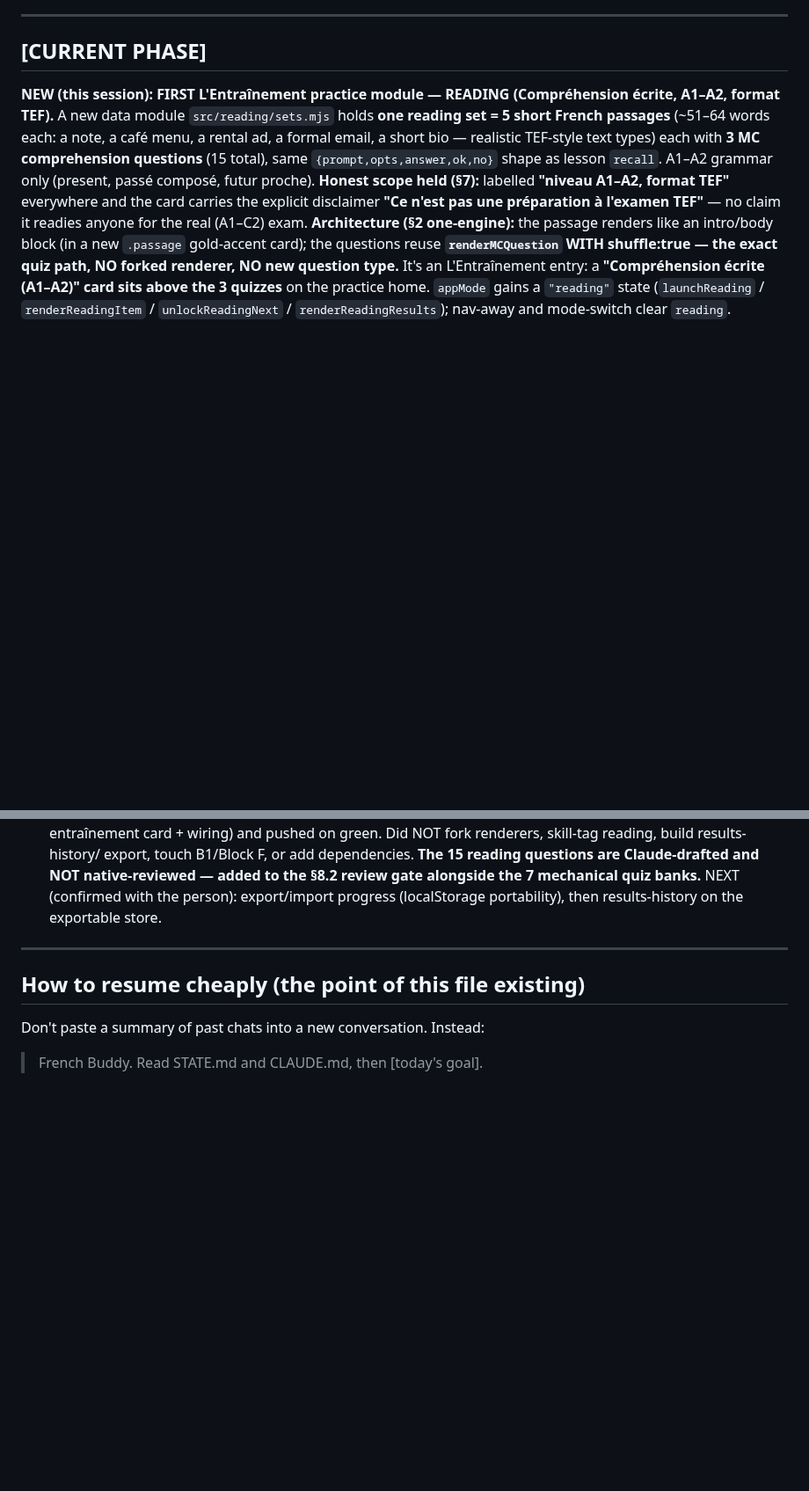
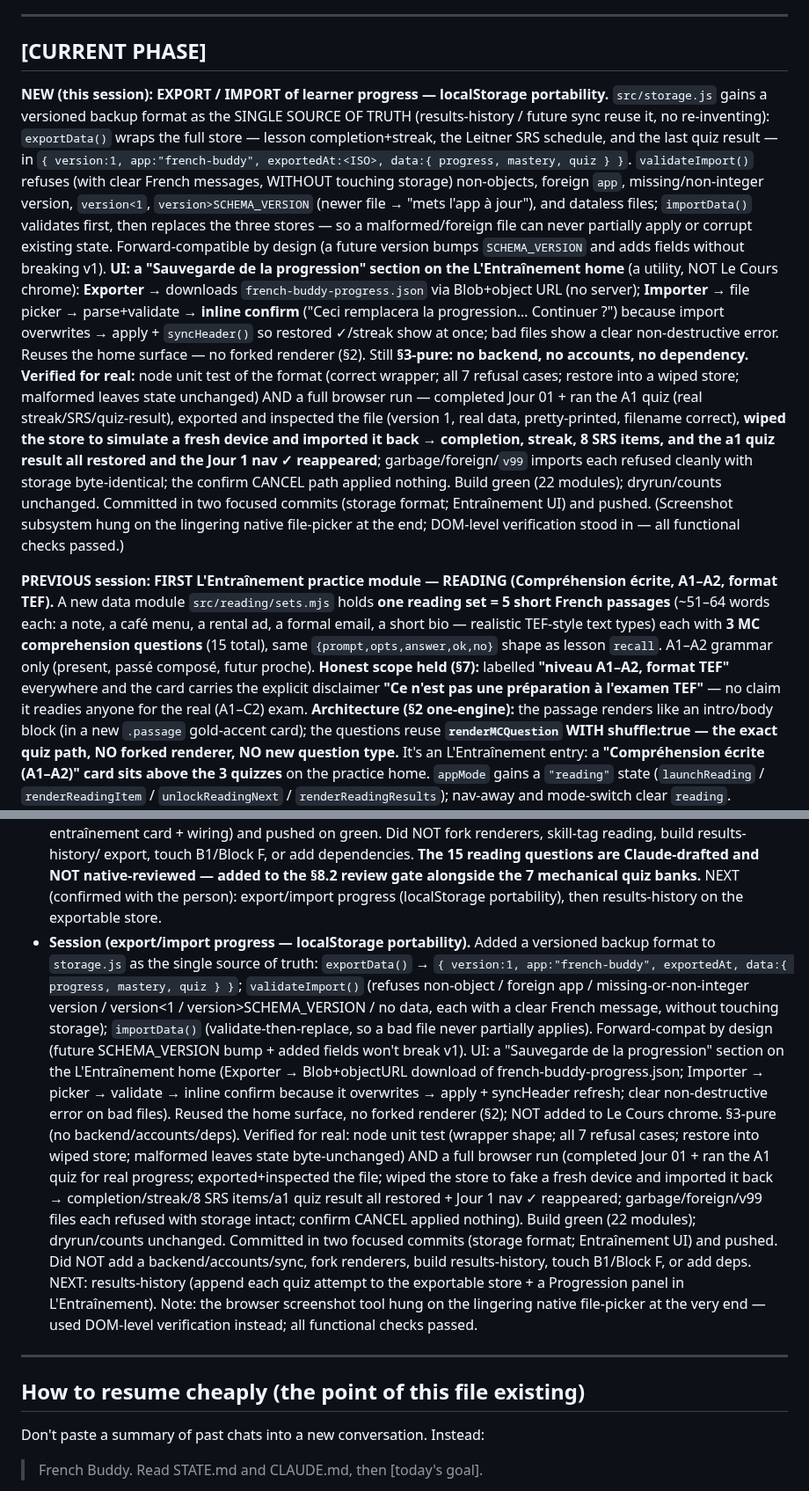
Before and after one commit to vishnubala/french-buddy, a Markdown page: STATE.md, 2 parts joined by grey strips. Shown at 88% size. Drawn GitHub-style; blank space fills up the shorter version.

Commit message:
Update STATE.md: export/import progress shipped; next = results-history
Co-Authored-By: Claude Opus 4.8 <noreply@anthropic.com>

```diff
--- a/STATE.md
+++ b/STATE.md
@@ -12,7 +12,39 @@ this conversation."
 
 ## [CURRENT PHASE]
 
-**NEW (this session): FIRST L'Entraînement practice module — READING
+**NEW (this session): EXPORT / IMPORT of learner progress — localStorage
+portability.** `src/storage.js` gains a versioned backup format as the SINGLE
+SOURCE OF TRUTH (results-history / future sync reuse it, no re-inventing):
+`exportData()` wraps the full store — lesson completion+streak, the Leitner SRS
+schedule, and the last quiz result — in
+`{ version:1, app:"french-buddy", exportedAt:<ISO>, data:{ progress, mastery, quiz } }`.
+`validateImport()` refuses (with clear French messages, WITHOUT touching storage)
+non-objects, foreign `app`, missing/non-integer version, `version<1`,
+`version>SCHEMA_VERSION` (newer file → "mets l'app à jour"), and dataless files;
+`importData()` validates first, then replaces the three stores — so a
+malformed/foreign file can never partially apply or corrupt existing state.
+Forward-compatible by design (a future version bumps `SCHEMA_VERSION` and adds
+fields without breaking v1). **UI: a "Sauvegarde de la progression" section on
+the L'Entraînement home** (a utility, NOT Le Cours chrome): **Exporter** →
+downloads `french-buddy-progress.json` via Blob+object URL (no server);
+**Importer** → file picker → parse+validate → **inline confirm** ("Ceci
+remplacera la progression… Continuer ?") because import overwrites → apply +
+`syncHeader()` so restored ✓/streak show at once; bad files show a clear
+non-destructive error. Reuses the home surface — no forked renderer (§2). Still
+**§3-pure: no backend, no accounts, no dependency.** **Verified for real:** node
+unit test of the format (correct wrapper; all 7 refusal cases; restore into a
+wiped store; malformed leaves state unchanged) AND a full browser run — completed
+Jour 01 + ran the A1 quiz (real streak/SRS/quiz-result), exported and inspected
+the file (version 1, real data, pretty-printed, filename correct), **wiped the
+store to simulate a fresh device and imported it back → completion, streak, 8 SRS
+items, and the a1 quiz result all restored and the Jour 1 nav ✓ reappeared**;
+garbage/foreign/`v99` imports each refused cleanly with storage byte-identical;
+the confirm CANCEL path applied nothing. Build green (22 modules); dryrun/counts
+unchanged. Committed in two focused commits (storage format; Entraînement UI) and
+pushed. (Screenshot subsystem hung on the lingering native file-picker at the
+end; DOM-level verification stood in — all functional checks passed.)
+
+**PREVIOUS session: FIRST L'Entraînement practice module — READING
 (Compréhension écrite, A1–A2, format TEF).** A new data module
 `src/reading/sets.mjs` holds **one reading set = 5 short French passages**
 (~51–64 words each: a note, a café menu, a rental ad, a formal email, a short
@@ -880,6 +912,32 @@ native review of all 12 weeks is still the hard gate.
   alongside the 7 mechanical quiz banks.** NEXT (confirmed with the person):
   export/import progress (localStorage portability), then results-history on the
   exportable store.
+- **Session (export/import progress — localStorage portability).** Added a
+  versioned backup format to `storage.js` as the single source of truth:
+  `exportData()` → `{ version:1, app:"french-buddy", exportedAt, data:{ progress,
+  mastery, quiz } }`; `validateImport()` (refuses non-object / foreign app /
+  missing-or-non-integer version / version<1 / version>SCHEMA_VERSION / no data,
+  each with a clear French message, without touching storage); `importData()`
+  (validate-then-replace, so a bad file never partially applies). Forward-compat
+  by design (future SCHEMA_VERSION bump + added fields won't break v1). UI: a
+  "Sauvegarde de la progression" section on the L'Entraînement home (Exporter →
+  Blob+objectURL download of french-buddy-progress.json; Importer → picker →
+  validate → inline confirm because it overwrites → apply + syncHeader refresh;
+  clear non-destructive error on bad files). Reused the home surface, no forked
+  renderer (§2); NOT added to Le Cours chrome. §3-pure (no backend/accounts/deps).
+  Verified for real: node unit test (wrapper shape; all 7 refusal cases; restore
+  into wiped store; malformed leaves state byte-unchanged) AND a full browser
+  run (completed Jour 01 + ran the A1 quiz for real progress; exported+inspected
+  the file; wiped the store to fake a fresh device and imported it back →
+  completion/streak/8 SRS items/a1 quiz result all restored + Jour 1 nav ✓
+  reappeared; garbage/foreign/v99 files each refused with storage intact; confirm
+  CANCEL applied nothing). Build green (22 modules); dryrun/counts unchanged.
+  Committed in two focused commits (storage format; Entraînement UI) and pushed.
+  Did NOT add a backend/accounts/sync, fork renderers, build results-history,
+  touch B1/Block F, or add deps. NEXT: results-history (append each quiz attempt
+  to the exportable store + a Progression panel in L'Entraînement). Note: the
+  browser screenshot tool hung on the lingering native file-picker at the very
+  end — used DOM-level verification instead; all functional checks passed.
 
 ---
 
```
Also changed, not shown: other parts of STATE.md (+10 -10 lines).
